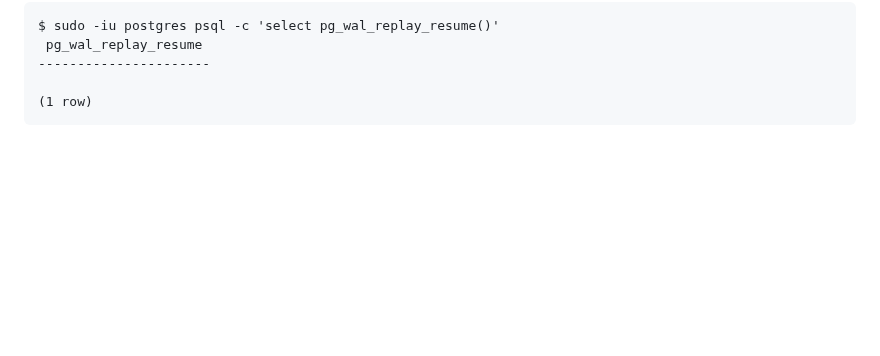
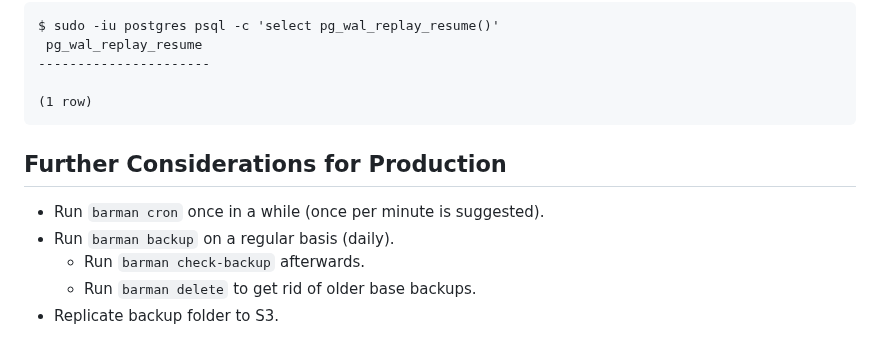
Before and after one commit to patrickbucher/docs, a Markdown page: postgresql/barman-howto.md, the part around the change. Drawn GitHub-style; blank space fills up the shorter version.

Commit message:
listed further considerations for use in production

```diff
--- a/postgresql/barman-howto.md
+++ b/postgresql/barman-howto.md
@@ -295,3 +295,11 @@ archiving):
     ----------------------
 
     (1 row)
+
+## Further Considerations for Production
+
+- Run `barman cron` once in a while (once per minute is suggested).
+- Run `barman backup` on a regular basis (daily).
+    - Run `barman check-backup` afterwards.
+    - Run `barman delete` to get rid of older base backups.
+- Replicate backup folder to S3.
```
